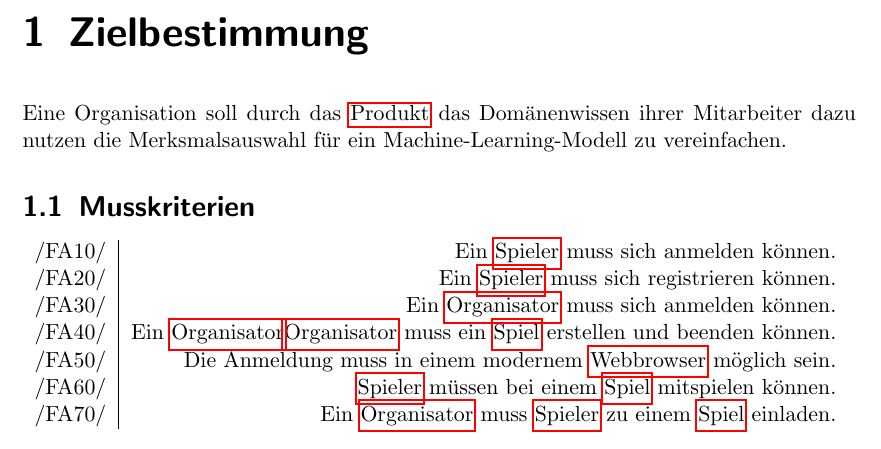
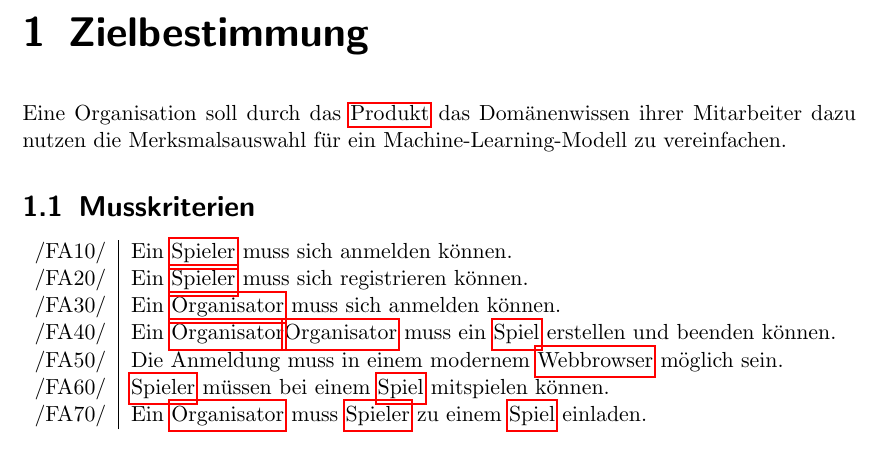
Before and after one commit to bendixsonnenberg/CS-Select-Allg, a LaTeX document (pflichtenheft/pflichtenheft.tex): part of page 3 of 14, cut so that both start at the same text. Compiled offline with pdfLaTeX.

Commit message:
Rechtsbündige FA

```diff
--- a/pflichtenheft/pflichtenheft.tex
+++ b/pflichtenheft/pflichtenheft.tex
@@ -69,7 +69,7 @@
 Eine Organisation soll durch das \Gls{Produkt} das Domänenwissen ihrer Mitarbeiter dazu nutzen die Merksmalsauswahl für ein Machine-Learning-Modell zu vereinfachen.
 
 \section{Musskriterien}
-\begin{tabular}{ l | r}
+\begin{tabular}{ l | l}
 /FA10/ & Ein \Gls{Spieler} muss sich anmelden können. \\
 /FA20/ & Ein \Gls{Spieler} muss sich registrieren können. \\
 /FA30/ & Ein \Gls{Organisator} muss sich anmelden können. \\
```
